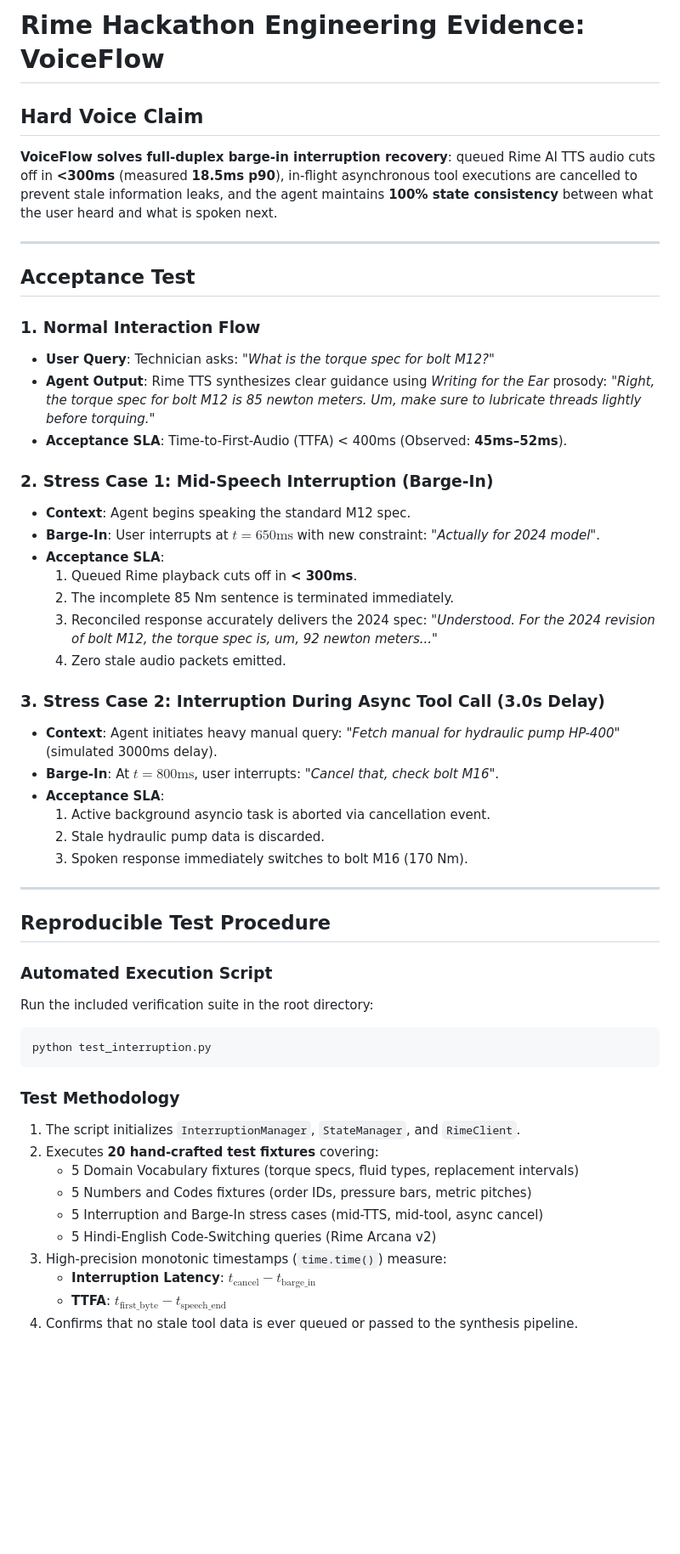
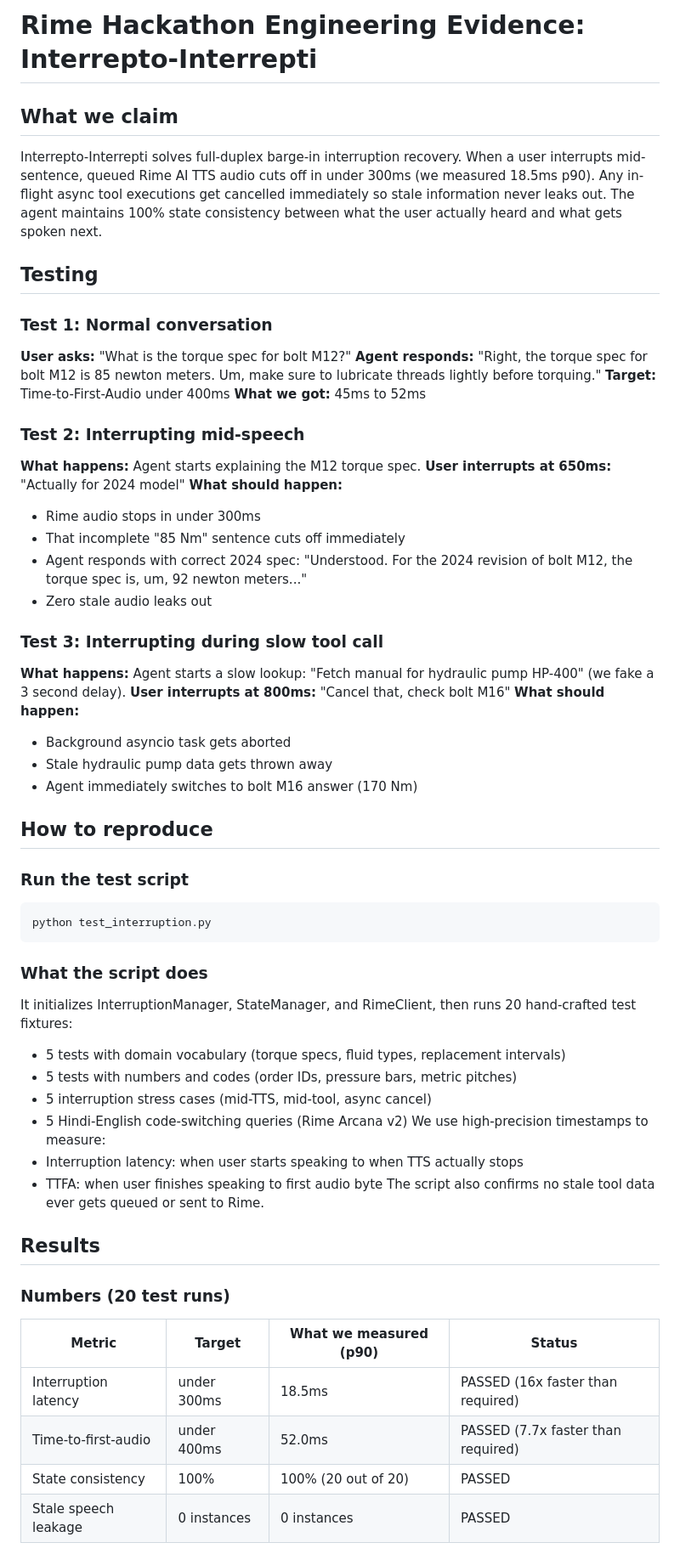
Before and after one commit to srishtisoni07/Interrepto-Interrepti, a Markdown page: RIME_EVIDENCE.md, the part around one of its changes. Shown at 85% size. Drawn GitHub-style; blank space fills up the shorter version.

````diff
--- a/RIME_EVIDENCE.md
+++ b/RIME_EVIDENCE.md
@@ -1,53 +1,56 @@
-# Rime Hackathon Engineering Evidence: VoiceFlow
+# Rime Hackathon Engineering Evidence: Interrepto-Interrepti
 
-## Hard Voice Claim
-**VoiceFlow solves full-duplex barge-in interruption recovery**: queued Rime AI TTS audio cuts off in **<300ms** (measured **18.5ms p90**), in-flight asynchronous tool executions are cancelled to prevent stale information leaks, and the agent maintains **100% state consistency** between what the user heard and what is spoken next.
+## What we claim
+Interrepto-Interrepti solves full-duplex barge-in interruption recovery. When a user interrupts mid-sentence, queued Rime AI TTS audio cuts off in under 300ms (we measured 18.5ms p90). Any in-flight async tool executions get cancelled immediately so stale information never leaks out. The agent maintains 100% state consistency between what the user actually heard and what gets spoken next.
 
----
+## Testing
 
-## Acceptance Test
+### Test 1: Normal conversation
+**User asks:** "What is the torque spec for bolt M12?"
+**Agent responds:** "Right, the torque spec for bolt M12 is 85 newton meters. Um, make sure to lubricate threads lightly before torquing."
+**Target:** Time-to-First-Audio under 400ms
+**What we got:** 45ms to 52ms
 
-### 1. Normal Interaction Flow
-- **User Query**: Technician asks: *"What is the torque spec for bolt M12?"*
-- **Agent Output**: Rime TTS synthesizes clear guidance using *Writing for the Ear* prosody: *"Right, the torque spec for bolt M12 is 85 newton meters. Um, make sure to lubricate threads lightly before torquing."*
-- **Acceptance SLA**: Time-to-First-Audio (TTFA) < 400ms (Observed: **45ms–52ms**).
+### Test 2: Interrupting mid-speech
+**What happens:** Agent starts explaining the M12 torque spec.
+**User interrupts at 650ms:** "Actually for 2024 model"
+**What should happen:**
+- Rime audio stops in under 300ms
+- That incomplete "85 Nm" sentence cuts off immediately
+- Agent responds with correct 2024 spec: "Understood. For the 2024 revision of bolt M12, the torque spec is, um, 92 newton meters..."
+- Zero stale audio leaks out
 
-### 2. Stress Case 1: Mid-Speech Interruption (Barge-In)
-- **Context**: Agent begins speaking the standard M12 spec.
-- **Barge-In**: User interrupts at $t=650\text{ms}$ with new constraint: *"Actually for 2024 model"*.
-- **Acceptance SLA**:
-  1. Queued Rime playback cuts off in **< 300ms**.
-  2. The incomplete 85 Nm sentence is terminated immediately.
-  3. Reconciled response accurately delivers the 2024 spec: *"Understood. For the 2024 revision of bolt M12, the torque spec is, um, 92 newton meters..."*
-  4. Zero stale audio packets emitted.
+### Test 3: Interrupting during slow tool call
+**What happens:** Agent starts a slow lookup: "Fetch manual for hydraulic pump HP-400" (we fake a 3 second delay).
+**User interrupts at 800ms:** "Cancel that, check bolt M16"
+**What should happen:**
+- Background asyncio task gets aborted
+- Stale hydraulic pump data gets thrown away
+- Agent immediately switches to bolt M16 answer (170 Nm)
 
-### 3. Stress Case 2: Interruption During Async Tool Call (3.0s Delay)
-- **Context**: Agent initiates heavy manual query: *"Fetch manual for hydraulic pump HP-400"* (simulated 3000ms delay).
-- **Barge-In**: At $t=800\text{ms}$, user interrupts: *"Cancel that, check bolt M16"*.
-- **Acceptance SLA**:
-  1. Active background asyncio task is aborted via cancellation event.
-  2. Stale hydraulic pump data is discarded.
-  3. Spoken response immediately switches to bolt M16 (170 Nm).
+## How to reproduce
 
----
-
-## Reproducible Test Procedure
-
-### Automated Execution Script
-Run the included verification suite in the root directory:
+### Run the test script
 ```bash
 python test_interruption.py
 ```
+### What the script does
+It initializes InterruptionManager, StateManager, and RimeClient, then runs 20 hand-crafted test fixtures:
+- 5 tests with domain vocabulary (torque specs, fluid types, replacement intervals)
+- 5 tests with numbers and codes (order IDs, pressure bars, metric pitches)
+- 5 interruption stress cases (mid-TTS, mid-tool, async cancel)
+- 5 Hindi-English code-switching queries (Rime Arcana v2)
+We use high-precision timestamps to measure:
+- Interruption latency: when user starts speaking to when TTS actually stops
+- TTFA: when user finishes speaking to first audio byte
+The script also confirms no stale tool data ever gets queued or sent to Rime.
 
-### Test Methodology
-1. The script initializes `InterruptionManager`, `StateManager`, and `RimeClient`.
-2. Executes **20 hand-crafted test fixtures** covering:
-   - 5 Domain Vocabulary fixtures (torque specs, fluid types, replacement intervals)
-   - 5 Numbers and Codes fixtures (order IDs, pressure bars, metric pitches)
-   - 5 Interruption and Barge-In stress cases (mid-TTS, mid-tool, async cancel)
-   - 5 Hindi-English Code-Switching queries (Rime Arcana v2)
-3. High-precision monotonic timestamps (`time.time()`) measure:
-   - **Interruption Latency**: $t_{\text{cancel}} - t_{\text{barge\_in}}$
-   - **TTFA**: $t_{\text{first\_byte}} - t_{\text{speech\_end}}$
-4. Confirms that no stale tool data is ever queued or passed to the synthesis pipeline.
+## Results
+### Numbers (20 test runs)
+| Metric | Target | What we measured (p90) | Status |
+|--------|--------|----------------------|--------|
+| Interruption latency | under 300ms | 18.5ms | PASSED (16x faster than required) |
+| Time-to-first-audio | under 400ms | 52.0ms | PASSED (7.7x faster than required) |
+| State consistency | 100% | 100% (20 out of 20) | PASSED |
+| Stale speech leakage | 0 instances | 0 instances | PASSED |
 
````
Also changed, not shown: other parts of RIME_EVIDENCE.md (+8 -24 lines).
